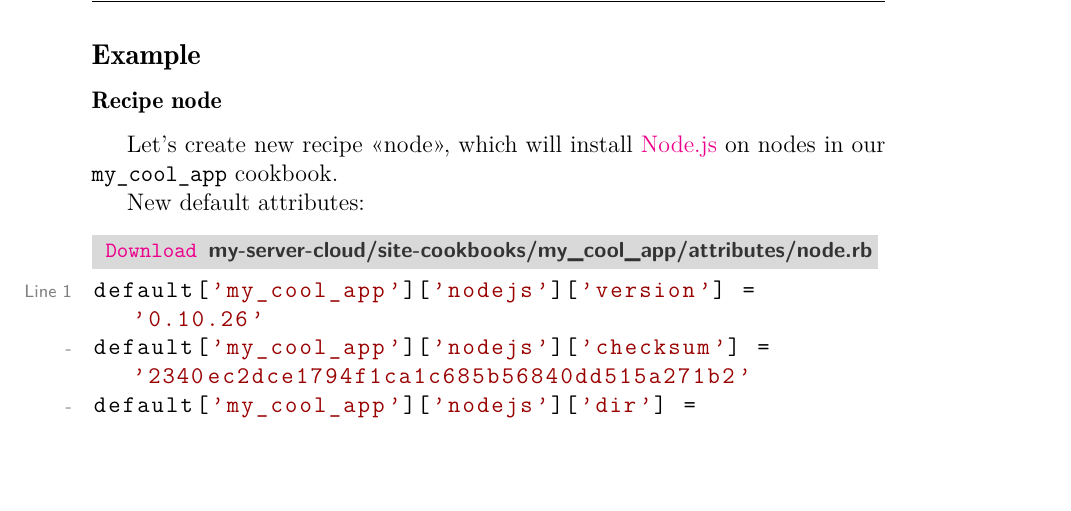
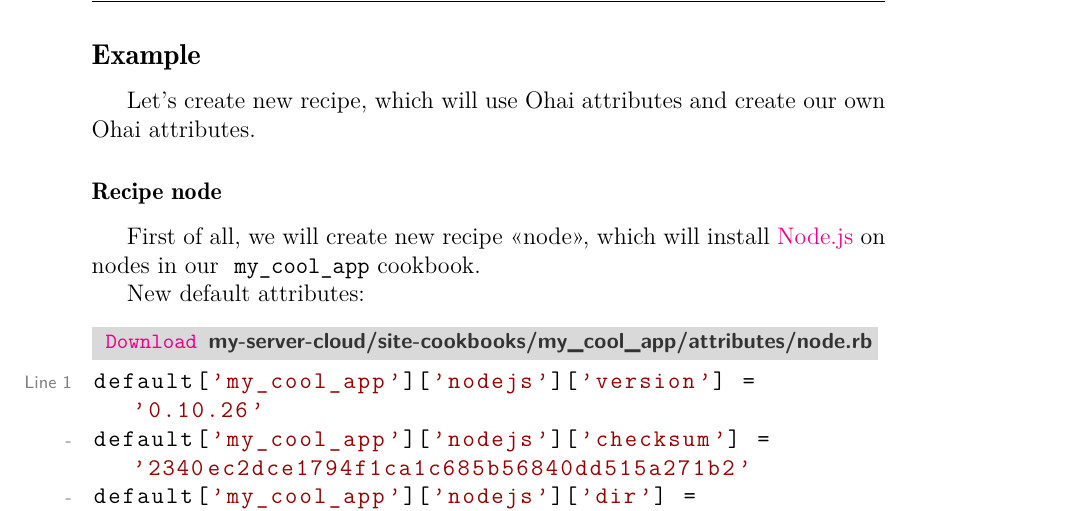
Before and after one commit to le0pard/chef_book, a LaTeX book (chef.tex, which reads writing_cookbooks/ohai.tex): part of page 96 of 104, cut so that both start at the same text, the shorter picture padded with empty space. Compiled offline with pdfLaTeX.

Commit message:
ohai plugin

```diff
--- a/writing_cookbooks/ohai.tex
+++ b/writing_cookbooks/ohai.tex
@@ -14,9 +14,11 @@ node['hostname']  # The host name for the node.
 
 \subsection{Example}
 
+Let's create new recipe, which will use Ohai attributes and create our own Ohai attributes.
+
 \subsubsection{Recipe node}
 
-Let's create new recipe <<node>>, which will install \href{http://nodejs.org/}{Node.js} on nodes in our \inline{my_cool_app} cookbook.
+First of all, we will create new recipe <<node>>, which will install \href{http://nodejs.org/}{Node.js} on nodes in our \inline{my_cool_app} cookbook.
 
 New default attributes:
 
```
